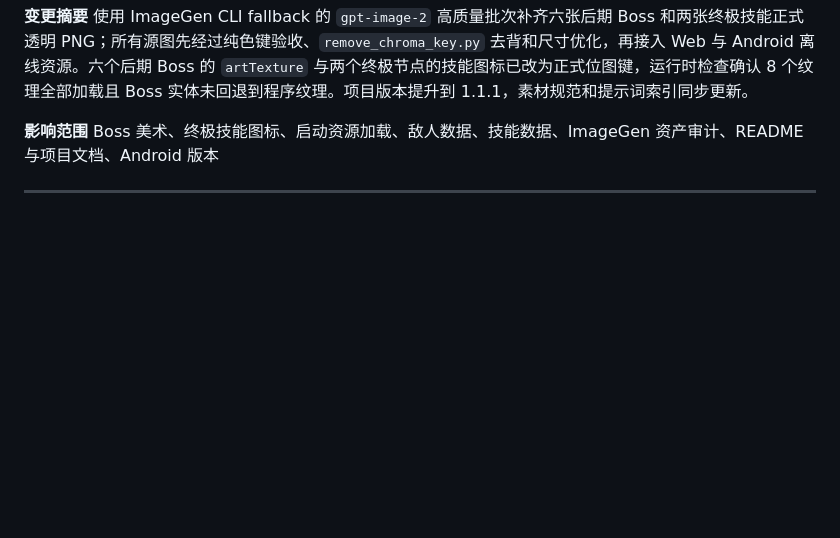
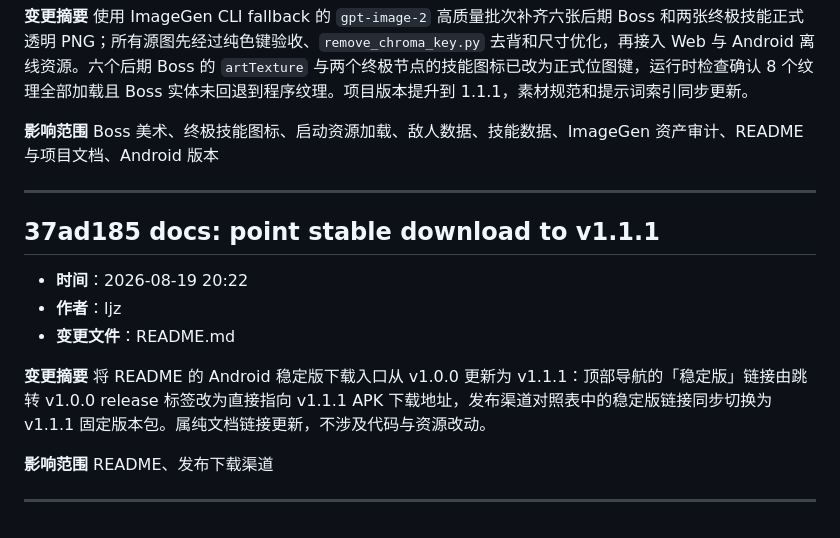
Before and after one commit to tjujingzong/zombie-cannon, a Markdown page: docs/迭代记录.md, the part around the change. Drawn GitHub-style; blank space fills up the shorter version.

Commit message:
docs: record stable link update

```diff
--- a/docs/迭代记录.md
+++ b/docs/迭代记录.md
@@ -185,3 +185,17 @@ docs、githooks、GameScene、Cannon
 Boss 美术、终极技能图标、启动资源加载、敌人数据、技能数据、ImageGen 资产审计、README 与项目文档、Android 版本
 
 ---
+
+## 37ad185 docs: point stable download to v1.1.1
+
+- **时间**：2026-08-19 20:22
+- **作者**：ljz
+- **变更文件**：README.md
+
+**变更摘要**
+将 README 的 Android 稳定版下载入口从 v1.0.0 更新为 v1.1.1：顶部导航的「稳定版」链接由跳转 v1.0.0 release 标签改为直接指向 v1.1.1 APK 下载地址，发布渠道对照表中的稳定版链接同步切换为 v1.1.1 固定版本包。属纯文档链接更新，不涉及代码与资源改动。
+
+**影响范围**
+README、发布下载渠道
+
+---
```
